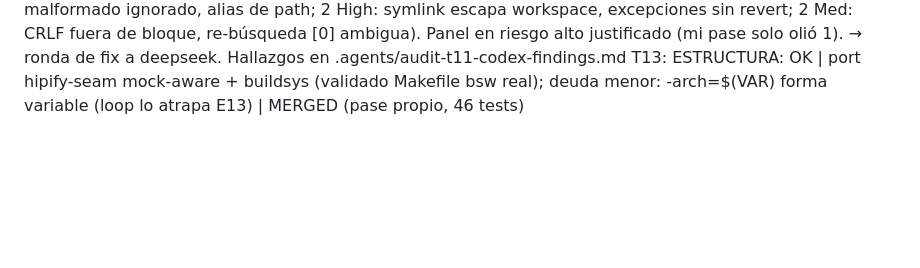
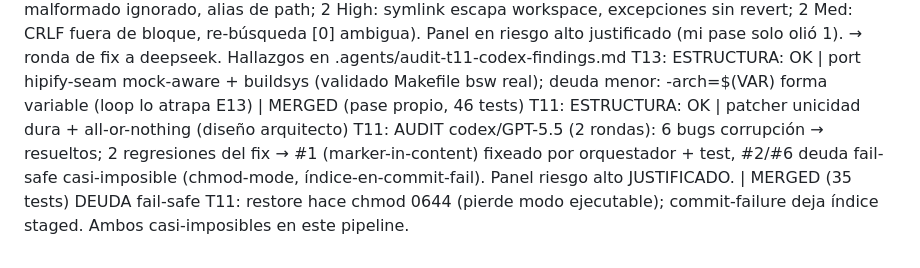
Before and after one commit to manuelpenazuniga/HIPnosis, a Markdown page: ESTADO.md, the part around the change. Rendered like a GitHub page; blank space fills up the shorter version.

Commit message:
docs(estado): T11 patcher merged (cierre adversarial codex completo)

```diff
--- a/ESTADO.md
+++ b/ESTADO.md
@@ -52,3 +52,6 @@ T10: ESTRUCTURA: OK | taxonomy 14 clases (E99 último), classify validado contra
 T13: EN CURSO | port (hipify-seam mock-aware) + buildsys (adaptación Makefile/CMake) (m3)
 T11: AUDIT codex/GPT-5.5: CHANGES — 6 bugs adversariales (2 Crit: bloque malformado ignorado, alias de path; 2 High: symlink escapa workspace, excepciones sin revert; 2 Med: CRLF fuera de bloque, re-búsqueda [0] ambigua). Panel en riesgo alto justificado (mi pase solo olió 1). → ronda de fix a deepseek. Hallazgos en .agents/audit-t11-codex-findings.md
 T13: ESTRUCTURA: OK | port hipify-seam mock-aware + buildsys (validado Makefile bsw real); deuda menor: -arch=$(VAR) forma variable (loop lo atrapa E13) | MERGED (pase propio, 46 tests)
+T11: ESTRUCTURA: OK | patcher unicidad dura + all-or-nothing (diseño arquitecto)
+T11: AUDIT codex/GPT-5.5 (2 rondas): 6 bugs corrupción → resueltos; 2 regresiones del fix → #1 (marker-in-content) fixeado por orquestador + test, #2/#6 deuda fail-safe casi-imposible (chmod-mode, índice-en-commit-fail). Panel riesgo alto JUSTIFICADO. | MERGED (35 tests)
+DEUDA fail-safe T11: restore hace chmod 0644 (pierde modo ejecutable); commit-failure deja índice staged. Ambos casi-imposibles en este pipeline.
```
